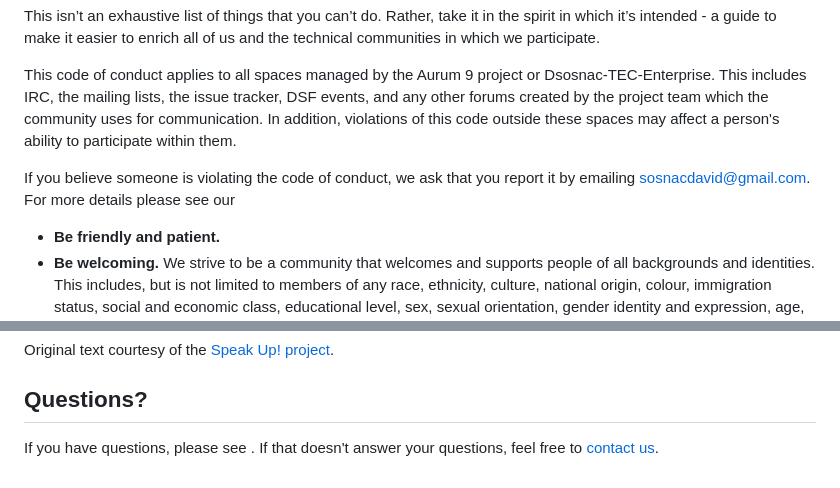
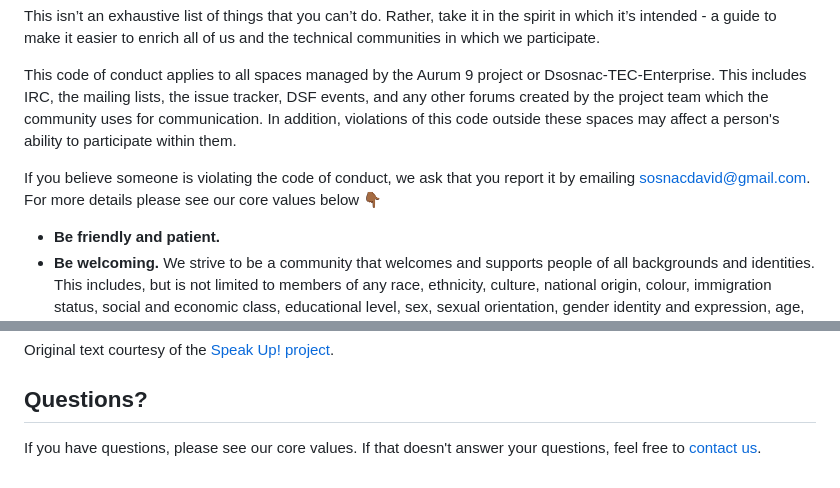
Before and after one commit to Dsosnac-TEC-Enterprise/Aurum-9, a Markdown page: Docs/Code_Of_Conduct.md, 2 parts joined by grey strips. Rendered like a GitHub page.

```diff
--- a/Docs/Code_Of_Conduct.md
+++ b/Docs/Code_Of_Conduct.md
@@ -8,7 +8,7 @@ This isn’t an exhaustive list of things that you can’t do. Rather, take it i
 
 This code of conduct applies to all spaces managed by the Aurum 9 project or Dsosnac-TEC-Enterprise. This includes IRC, the mailing lists, the issue tracker, DSF events, and any other forums created by the project team which the community uses for communication. In addition, violations of this code outside these spaces may affect a person's ability to participate within them.
 
-If you believe someone is violating the code of conduct, we ask that you report it by emailing [sosnacdavid@gmail.com](mailto:sosnacdavid@gmail.com). For more details please see our
+If you believe someone is violating the code of conduct, we ask that you report it by emailing [sosnacdavid@gmail.com](mailto:sosnacdavid@gmail.com). For more details please see our core values below 👇🏾
 
 - **Be friendly and patient.**
 - **Be welcoming.** We strive to be a community that welcomes and supports people of all backgrounds and identities. This includes, but is not limited to members of any race, ethnicity, culture, national origin, colour, immigration status, social and economic class, educational level, sex, sexual orientation, gender identity and expression, age, size, family status, political belief, religion, and mental and physical ability.
@@ -29,4 +29,4 @@ Original text courtesy of the [Speak Up! project](http://web.archive.org/web/201
 
 ## Questions?
 
-If you have questions, please see . If that doesn't answer your questions, feel free to [contact us](mailto:sosnacdavid@gmail.com).
+If you have questions, please see our core values. If that doesn't answer your questions, feel free to [contact us](mailto:sosnacdavid@gmail.com).
```
